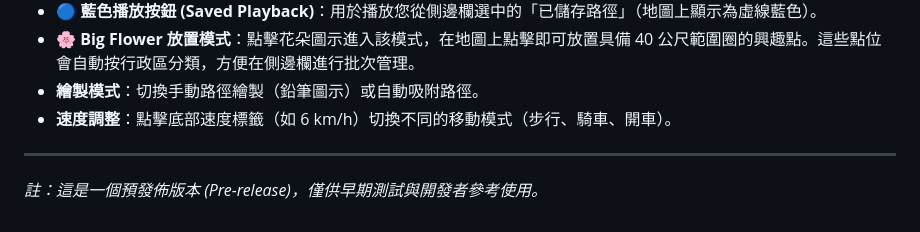
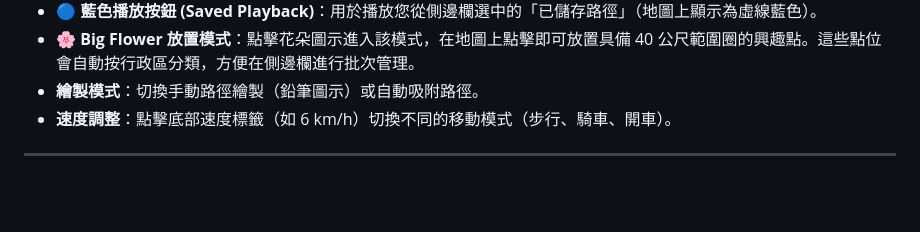
Before and after one commit to weiyo176/LocationSimulator, a Markdown page: README.md, the part around the change. GitHub-like rendering; blank space fills up the shorter version.

```diff
--- a/README.md
+++ b/README.md
@@ -63,4 +63,3 @@ iOS 位置模擬工具，專為需要靈活控制地理位置的開發者與測
 *   **速度調整**：點擊底部速度標籤（如 6 km/h）切換不同的移動模式（步行、騎車、開車）。
 
 ---
-*註：這是一個預發佈版本 (Pre-release)，僅供早期測試與開發者參考使用。*
```
